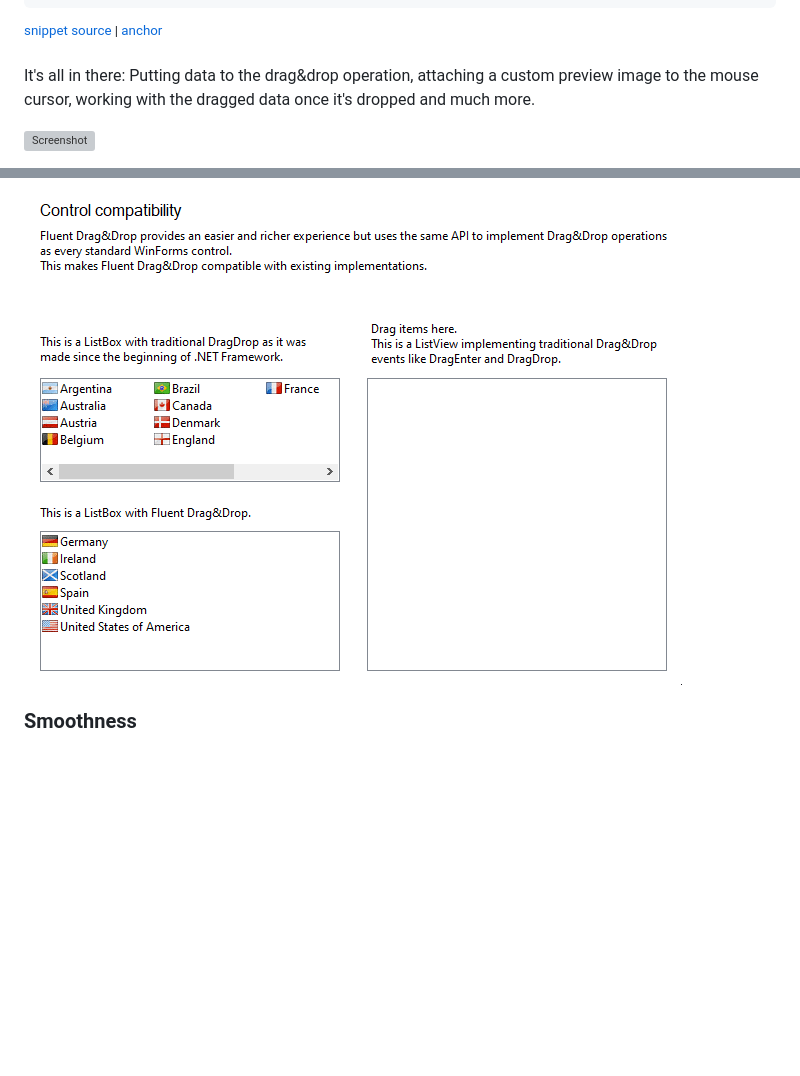
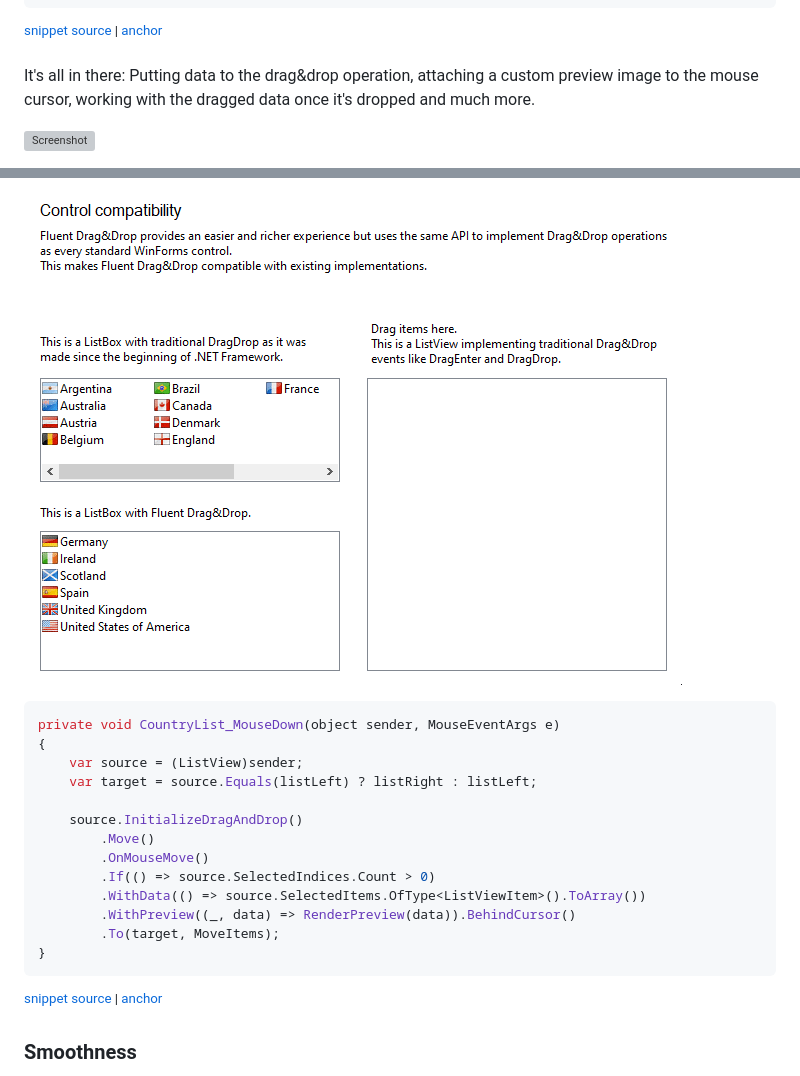
Before and after one commit to awaescher/FluentDragDrop, a Markdown page: README.md, 2 parts joined by grey strips. GitHub-like rendering; blank space fills up the shorter version; grey boxes are pictures that could not be loaded.

Commit message:
Add the real world example to the readme

````diff
--- a/README.md
+++ b/README.md
@@ -28,7 +28,7 @@ private void picControlPreviewBehindCursor_MouseDown(object sender, MouseEventAr
     // To() to define target controls and how the dragged data should be used on drop
 }
 ```
-<sup><a href='/src/FluentDragDropExample/TestForm.cs#L29-L48' title='File snippet `usage` was extracted from'>snippet source</a> | <a href='#snippet-usage' title='Navigate to start of snippet `usage`'>anchor</a></sup>
+<sup><a href='/src/FluentDragDropExample/TestForm.cs#L29-L48' title='File snippet `immediateusage` was extracted from'>snippet source</a> | <a href='#snippet-immediateusage' title='Navigate to start of snippet `immediateusage`'>anchor</a></sup>
 <!-- endSnippet -->
 
 It's all in there: Putting data to the drag&drop operation, attaching a custom preview image to the mouse cursor, working with the dragged data once it's dropped and much more.
@@ -43,6 +43,26 @@ FluentDrag&Drop can easily be used with your current Drag&Drop implementations i
 
 ![Screenshot](doc/Compatibility.gif)
 
+<!-- snippet: DelayedUsage -->
+<a id='snippet-delayedusage'></a>
+```cs
+private void CountryList_MouseDown(object sender, MouseEventArgs e)
+{
+    var source = (ListView)sender;
+    var target = source.Equals(listLeft) ? listRight : listLeft;
+
+    source.InitializeDragAndDrop()
+        .Move()
+        .OnMouseMove()
+        .If(() => source.SelectedIndices.Count > 0)
+        .WithData(() => source.SelectedItems.OfType<ListViewItem>().ToArray())
+        .WithPreview((_, data) => RenderPreview(data)).BehindCursor()
+        .To(target, MoveItems);
+}
+```
+<sup><a href='/src/FluentDragDropExample/TestForm.cs#L77-L91' title='File snippet `delayedusage` was extracted from'>snippet source</a> | <a href='#snippet-delayedusage' title='Navigate to start of snippet `delayedusage`'>anchor</a></sup>
+<!-- endSnippet -->
+
 ### Smoothness
 
 Most approaches I have used in the past get in trouble when moving the preview over controls that do not have the property `AllowDrop` set to `true`. Whenever a Drag&Drop implementation uses the `GiveFeedback` event to update its preview images, you'll get a behavior like this:
````
Also changed, not shown: other parts of README.md (+2 -2 lines), doc/RealWorld.gif, 1 other file.
